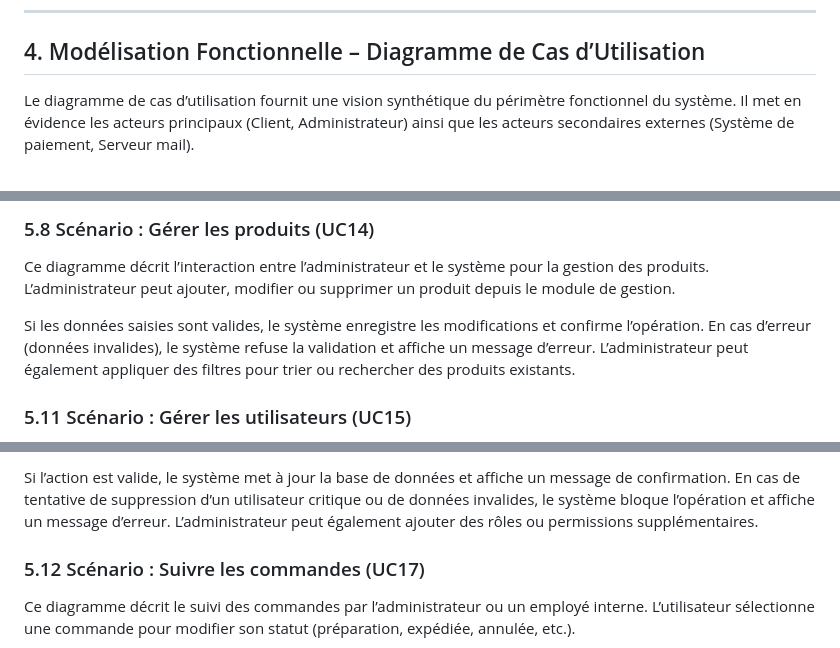
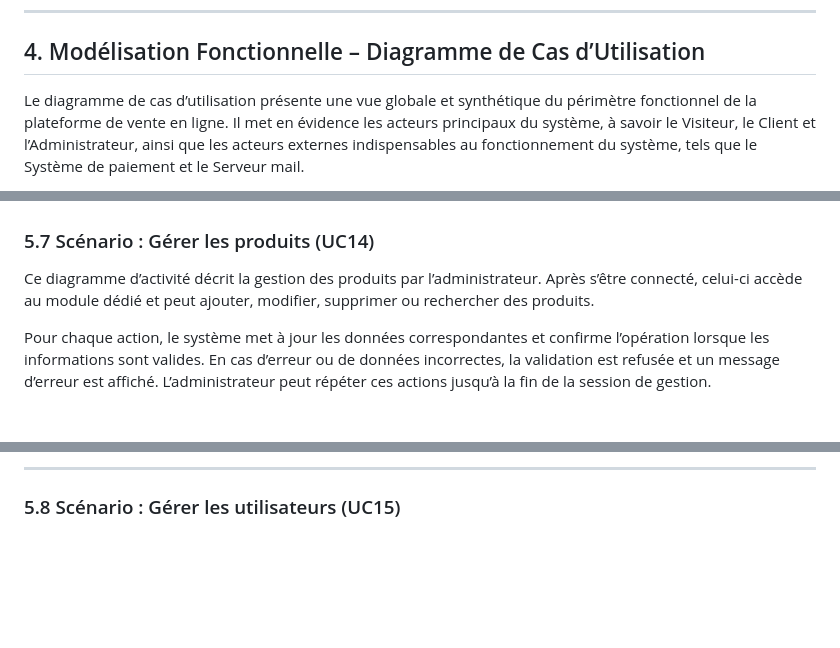
Before and after one commit to SkatDoesArt/ScentMeIFYouCan, a Markdown page: R303-Analyse/rapport.md, 3 parts joined by grey strips. Drawn GitHub-style; blank space fills up the shorter version.

Commit message:
rapport finis il reste juste a ajouter les images de digrammes qui sont pas grabouillon et fair ele diapo

```diff
--- a/R303-Analyse/rapport.md
+++ b/R303-Analyse/rapport.md
@@ -131,6 +131,5 @@ Le système doit répondre aux besoins de plusieurs catégories d’utilisateurs
 
 ## 4. Modélisation Fonctionnelle – Diagramme de Cas d’Utilisation
 
-Le diagramme de cas d’utilisation fournit une vision synthétique du périmètre fonctionnel du système.
-Il met en évidence les acteurs principaux (Client, Administrateur) ainsi que les acteurs secondaires externes (Système de paiement, Serveur mail).
+Le diagramme de cas d’utilisation présente une vue globale et synthétique du périmètre fonctionnel de la plateforme de vente en ligne. Il met en évidence les acteurs principaux du système, à savoir le Visiteur, le Client et l’Administrateur, ainsi que les acteurs externes indispensables au fonctionnement du système, tels que le Système de paiement et le Serveur mail.
 
@@ -203,9 +214,8 @@ Si le paiement est accepté, la transaction est confirmée et un e-mail de confi
 
-### 5.8 Scénario : Gérer les produits (UC14)
 
-Ce diagramme décrit l’interaction entre l’administrateur et le système pour la gestion des produits. L’administrateur peut ajouter, modifier ou supprimer un produit depuis le module de gestion.
+### 5.7 Scénario : Gérer les produits (UC14)
 
-Si les données saisies sont valides, le système enregistre les modifications et confirme l’opération. En cas d’erreur (données invalides), le système refuse la validation et affiche un message d’erreur. L’administrateur peut également appliquer des filtres pour trier ou rechercher des produits existants.
+Ce diagramme d’activité décrit la gestion des produits par l’administrateur. Après s’être connecté, celui-ci accède au module dédié et peut ajouter, modifier, supprimer ou rechercher des produits.
 
-### 5.11 Scénario : Gérer les utilisateurs (UC15)
+Pour chaque action, le système met à jour les données correspondantes et confirme l’opération lorsque les informations sont valides. En cas d’erreur ou de données incorrectes, la validation est refusée et un message d’erreur est affiché. L’administrateur peut répéter ces actions jusqu’à la fin de la session de gestion.
 
@@ -213,7 +223,6 @@ Ce diagramme décrit la gestion des utilisateurs par l’administrateur. L’adm
 
-Si l’action est valide, le système met à jour la base de données et affiche un message de confirmation. En cas de tentative de suppression d’un utilisateur critique ou de données invalides, le système bloque l’opération et affiche un message d’erreur. L’administrateur peut également ajouter des rôles ou permissions supplémentaires.
+---
 
-### 5.12 Scénario : Suivre les commandes (UC17)
 
-Ce diagramme décrit le suivi des commandes par l’administrateur ou un employé interne. L’utilisateur sélectionne une commande pour modifier son statut (préparation, expédiée, annulée, etc.).
+### 5.8 Scénario : Gérer les utilisateurs (UC15)
 
```
Also changed, not shown: other parts of R303-Analyse/rapport.md (+23 -21 lines).
